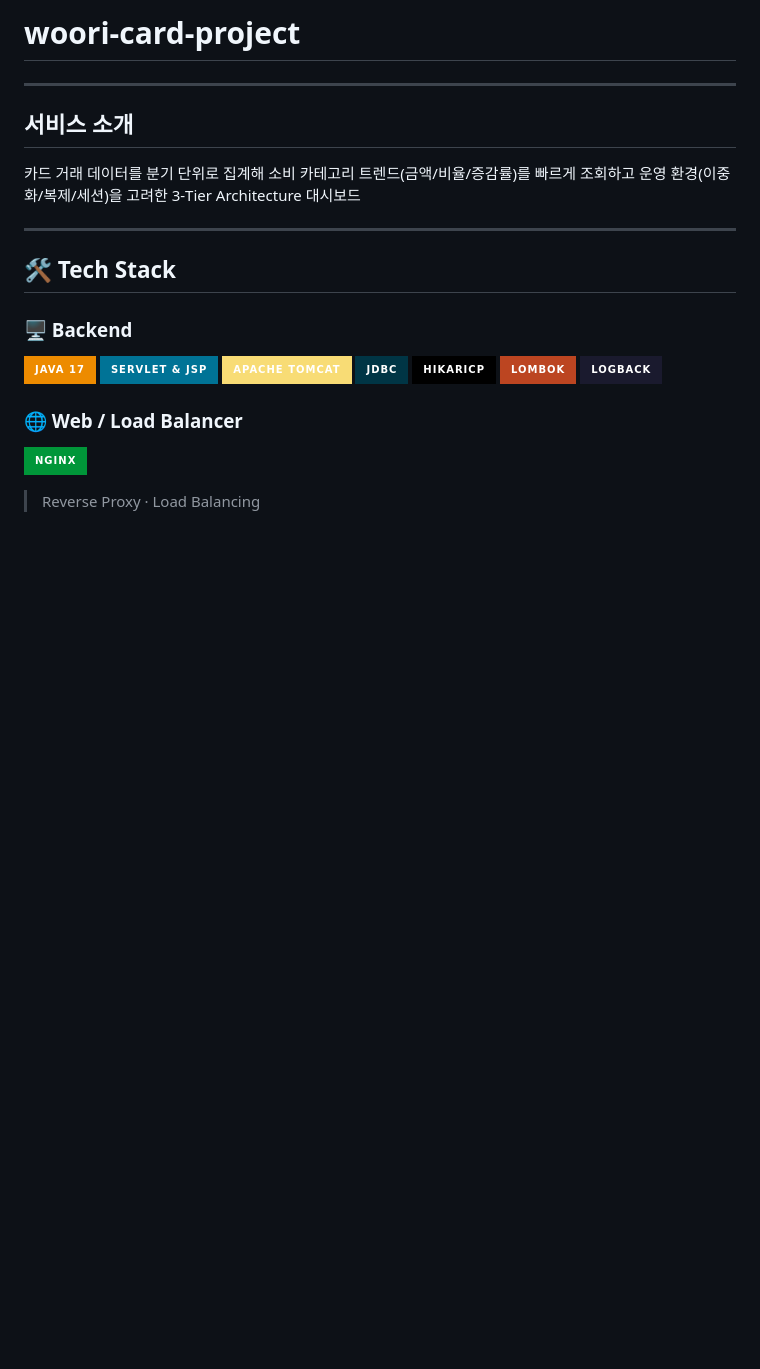
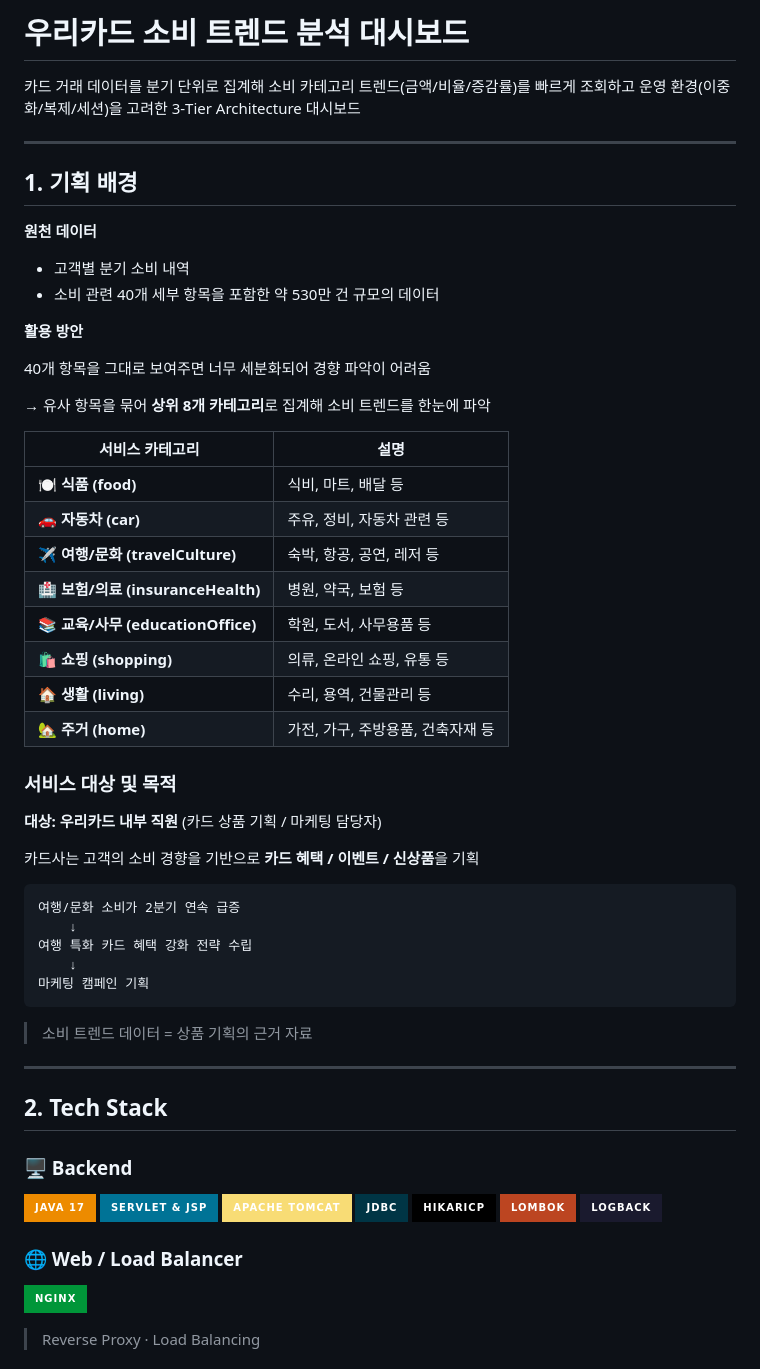
Before and after one commit to light11014/woori-card-project, a Markdown page: README.md, the part around one of its changes. GitHub-like rendering; badges without logos; blank space fills up the shorter version.

````diff
--- a/README.md
+++ b/README.md
@@ -1,13 +1,50 @@
-# woori-card-project
-
----
-
-## 서비스 소개
+# 우리카드 소비 트렌드 분석 대시보드
 카드 거래 데이터를 분기 단위로 집계해 소비 카테고리 트렌드(금액/비율/증감률)를 빠르게 조회하고 운영 환경(이중화/복제/세션)을 고려한 3-Tier Architecture 대시보드
 
 ---
 
-## :hammer_and_wrench: Tech Stack
+## 1. 기획 배경
+
+**원천 데이터**
+
+- 고객별 분기 소비 내역
+- 소비 관련 40개 세부 항목을 포함한 약 530만 건 규모의 데이터
+
+**활용 방안**
+
+40개 항목을 그대로 보여주면 너무 세분화되어 경향 파악이 어려움
+
+→ 유사 항목을 묶어 **상위 8개 카테고리**로 집계해 소비 트렌드를 한눈에 파악
+
+| 서비스 카테고리 | 설명 |
+|---|---|
+| 🍽️ **식품 (food)** | 식비, 마트, 배달 등 |
+| 🚗 **자동차 (car)** | 주유, 정비, 자동차 관련 등 |
+| ✈️ **여행/문화 (travelCulture)** | 숙박, 항공, 공연, 레저 등 |
+| 🏥 **보험/의료 (insuranceHealth)** | 병원, 약국, 보험 등 |
+| 📚 **교육/사무 (educationOffice)** | 학원, 도서, 사무용품 등 |
+| 🛍️ **쇼핑 (shopping)** | 의류, 온라인 쇼핑, 유통 등 |
+| 🏠 **생활 (living)** | 수리, 용역, 건물관리 등 |
+| 🏡 **주거 (home)** | 가전, 가구, 주방용품, 건축자재 등 |
+
+### 서비스 대상 및 목적
+
+**대상: 우리카드 내부 직원** (카드 상품 기획 / 마케팅 담당자)
+
+카드사는 고객의 소비 경향을 기반으로 **카드 혜택 / 이벤트 / 신상품**을 기획
+```
+여행/문화 소비가 2분기 연속 급증
+    ↓
+여행 특화 카드 혜택 강화 전략 수립
+    ↓
+마케팅 캠페인 기획
+```
+
+> 소비 트렌드 데이터 = 상품 기획의 근거 자료
+
+---
+
+## 2. Tech Stack
 
 ### :desktop_computer: Backend
 ![Java](https://img.shields.io/badge/Java_17-ED8B00?style=for-the-badge&logo=openjdk&logoColor=white)
````
Also changed, not shown: other parts of README.md (+147 -41 lines).
